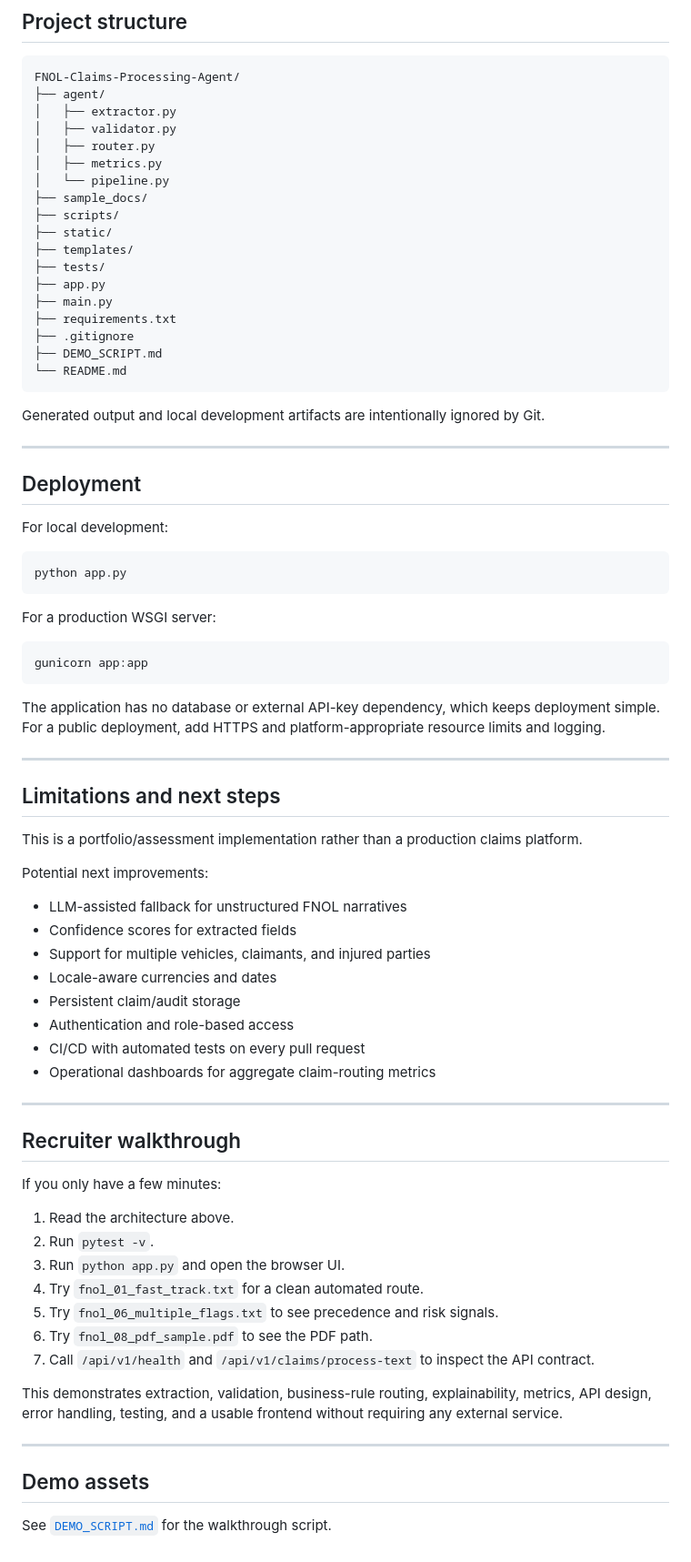
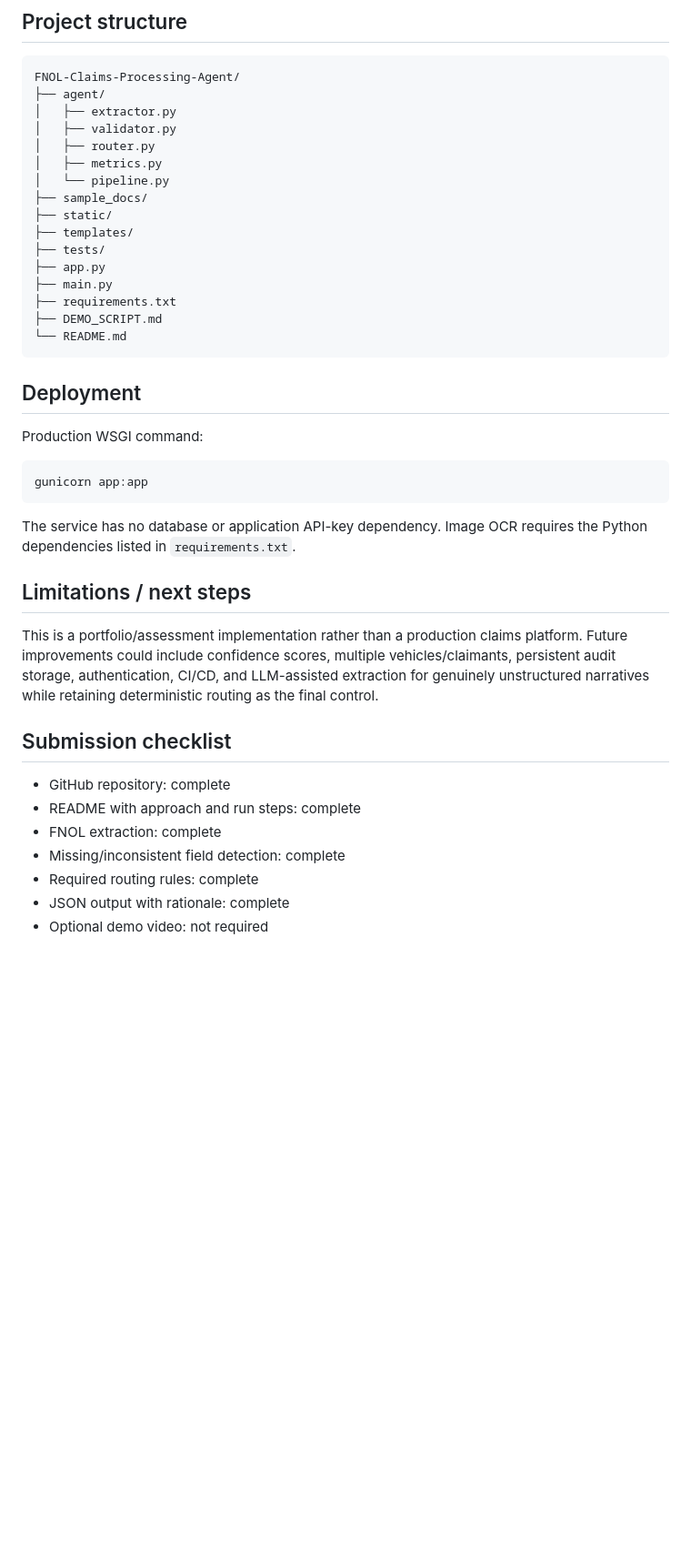
Before and after one commit to santhosh12133/FNOL-Claims-Processing-Agent, a Markdown page: README.md, the part around one of its changes. Shown at 91% size. Drawn GitHub-style; blank space fills up the shorter version.

````diff
--- a/README.md
+++ b/README.md
@@ -349,73 +250,36 @@ FNOL-Claims-Processing-Agent/
 │   ├── metrics.py
 │   └── pipeline.py
 ├── sample_docs/
-├── scripts/
 ├── static/
 ├── templates/
 ├── tests/
 ├── app.py
 ├── main.py
 ├── requirements.txt
-├── .gitignore
 ├── DEMO_SCRIPT.md
 └── README.md
 ```
 
-Generated output and local development artifacts are intentionally ignored by Git.
-
----
-
 ## Deployment
 
-For local development:
-
-```bash
-python app.py
-```
-
-For a production WSGI server:
+Production WSGI command:
 
 ```bash
 gunicorn app:app
 ```
 
-The application has no database or external API-key dependency, which keeps deployment simple. For a public deployment, add HTTPS and platform-appropriate resource limits and logging.
+The service has no database or application API-key dependency. Image OCR requires the Python dependencies listed in `requirements.txt`.
 
----
+## Limitations / next steps
 
-## Limitations and next steps
+This is a portfolio/assessment implementation rather than a production claims platform. Future improvements could include confidence scores, multiple vehicles/claimants, persistent audit storage, authentication, CI/CD, and LLM-assisted extraction for genuinely unstructured narratives while retaining deterministic routing as the final control.
 
-This is a portfolio/assessment implementation rather than a production claims platform.
+## Submission checklist
 
-Potential next improvements:
-
-- LLM-assisted fallback for unstructured FNOL narratives
-- Confidence scores for extracted fields
-- Support for multiple vehicles, claimants, and injured parties
-- Locale-aware currencies and dates
-- Persistent claim/audit storage
-- Authentication and role-based access
-- CI/CD with automated tests on every pull request
-- Operational dashboards for aggregate claim-routing metrics
-
----
-
-## Recruiter walkthrough
-
-If you only have a few minutes:
-
-1. Read the architecture above.
-2. Run `pytest -v`.
-3. Run `python app.py` and open the browser UI.
-4. Try `fnol_01_fast_track.txt` for a clean automated route.
-5. Try `fnol_06_multiple_flags.txt` to see precedence and risk signals.
-6. Try `fnol_08_pdf_sample.pdf` to see the PDF path.
-7. Call `/api/v1/health` and `/api/v1/claims/process-text` to inspect the API contract.
-
-This demonstrates extraction, validation, business-rule routing, explainability, metrics, API design, error handling, testing, and a usable frontend without requiring any external service.
-
----
-
-## Demo assets
-
-See [`DEMO_SCRIPT.md`](DEMO_SCRIPT.md) for the walkthrough script.
+- GitHub repository: complete
+- README with approach and run steps: complete
+- FNOL extraction: complete
+- Missing/inconsistent field detection: complete
+- Required routing rules: complete
+- JSON output with rationale: complete
+- Optional demo video: not required
````
Also changed, not shown: other parts of README.md (+90 -189 lines).
